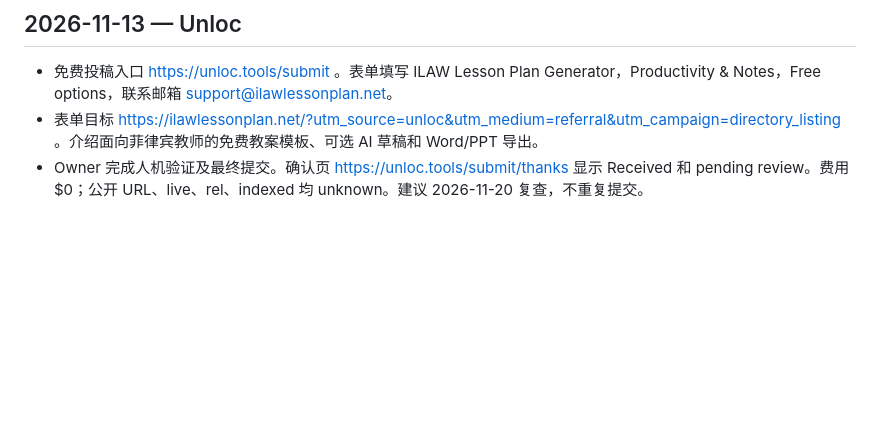
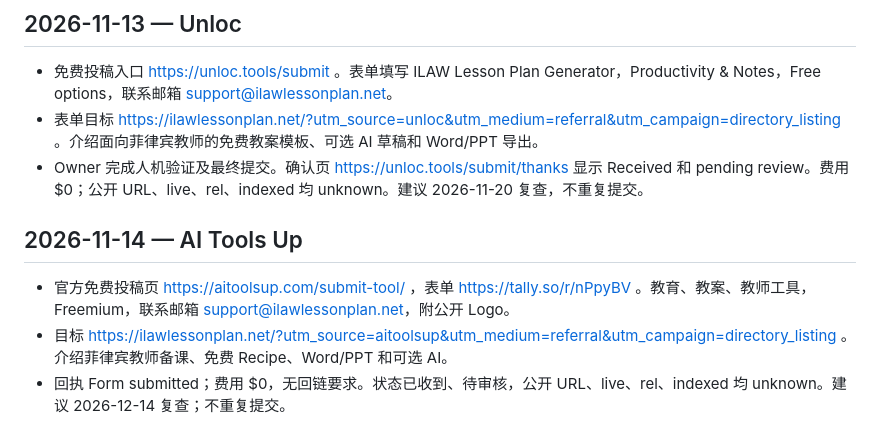
Before and after one commit to sqblxhqyandex-bit/ilaw-lesson-plan-generator, a Markdown page: 11-launch/directory-submission-log.md, the part around the change. Rendered like a GitHub page; blank space fills up the shorter version.

Commit message:
Record AI Tools Up submission

```diff
--- a/11-launch/directory-submission-log.md
+++ b/11-launch/directory-submission-log.md
@@ -163,3 +163,9 @@ If this fits your resource collection, please consider reviewing it. Thank you f
 - 免费投稿入口 https://unloc.tools/submit 。表单填写 ILAW Lesson Plan Generator，Productivity & Notes，Free options，联系邮箱 support@ilawlessonplan.net。
 - 表单目标 https://ilawlessonplan.net/?utm_source=unloc&utm_medium=referral&utm_campaign=directory_listing 。介绍面向菲律宾教师的免费教案模板、可选 AI 草稿和 Word/PPT 导出。
 - Owner 完成人机验证及最终提交。确认页 https://unloc.tools/submit/thanks 显示 Received 和 pending review。费用 $0；公开 URL、live、rel、indexed 均 unknown。建议 2026-11-20 复查，不重复提交。
+
+## 2026-11-14 — AI Tools Up
+
+- 官方免费投稿页 https://aitoolsup.com/submit-tool/ ，表单 https://tally.so/r/nPpyBV 。教育、教案、教师工具，Freemium，联系邮箱 support@ilawlessonplan.net，附公开 Logo。
+- 目标 https://ilawlessonplan.net/?utm_source=aitoolsup&utm_medium=referral&utm_campaign=directory_listing 。介绍菲律宾教师备课、免费 Recipe、Word/PPT 和可选 AI。
+- 回执 Form submitted；费用 $0，无回链要求。状态已收到、待审核，公开 URL、live、rel、indexed 均 unknown。建议 2026-12-14 复查；不重复提交。
```
Also changed, not shown: project-control.md (+2 -0 lines).
